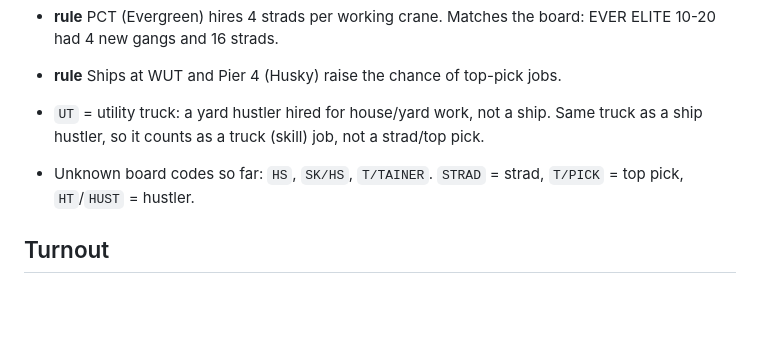
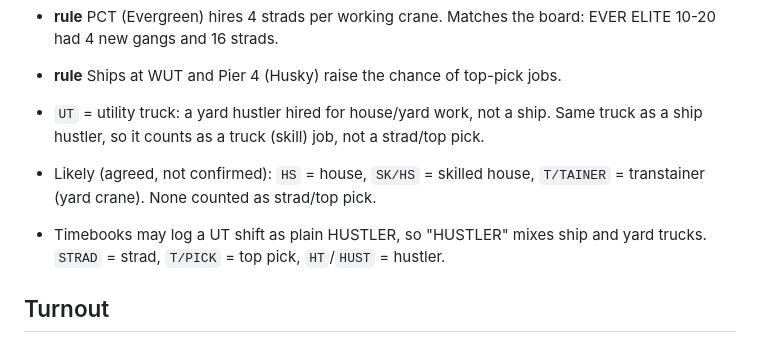
Before and after one commit to TheJoe1990/Ilwu, a Markdown page: docs/dispatch-logic.md, the part around the change. Drawn GitHub-style; blank space fills up the shorter version.

Commit message:
Doc: likely meanings for HS, SK/HS, T/TAINER
Co-Authored-By: Claude Opus 5.5 <noreply@anthropic.com>
Claude-Session: https://claude.ai/code/session_01QU2aja5ffwwec6fCSdiUxY

```diff
--- a/docs/dispatch-logic.md
+++ b/docs/dispatch-logic.md
@@ -25,7 +25,8 @@ Nothing here assumes which job *you* want. Your preferences go in your own agent
 - **rule** PCT (Evergreen) hires 4 strads per working crane. Matches the board: EVER ELITE 10-20 had 4 new gangs and 16 strads.
 - **rule** Ships at WUT and Pier 4 (Husky) raise the chance of top-pick jobs.
 - `UT` = utility truck: a yard hustler hired for house/yard work, not a ship. Same truck as a ship hustler, so it counts as a truck (skill) job, not a strad/top pick.
-- Unknown board codes so far: `HS`, `SK/HS`, `T/TAINER`. `STRAD` = strad, `T/PICK` = top pick, `HT`/`HUST` = hustler.
+- Likely (agreed, not confirmed): `HS` = house, `SK/HS` = skilled house, `T/TAINER` = transtainer (yard crane). None counted as strad/top pick.
+- Timebooks may log a UT shift as plain HUSTLER, so "HUSTLER" mixes ship and yard trucks. `STRAD` = strad, `T/PICK` = top pick, `HT`/`HUST` = hustler.
 
 ## Turnout
 
```
